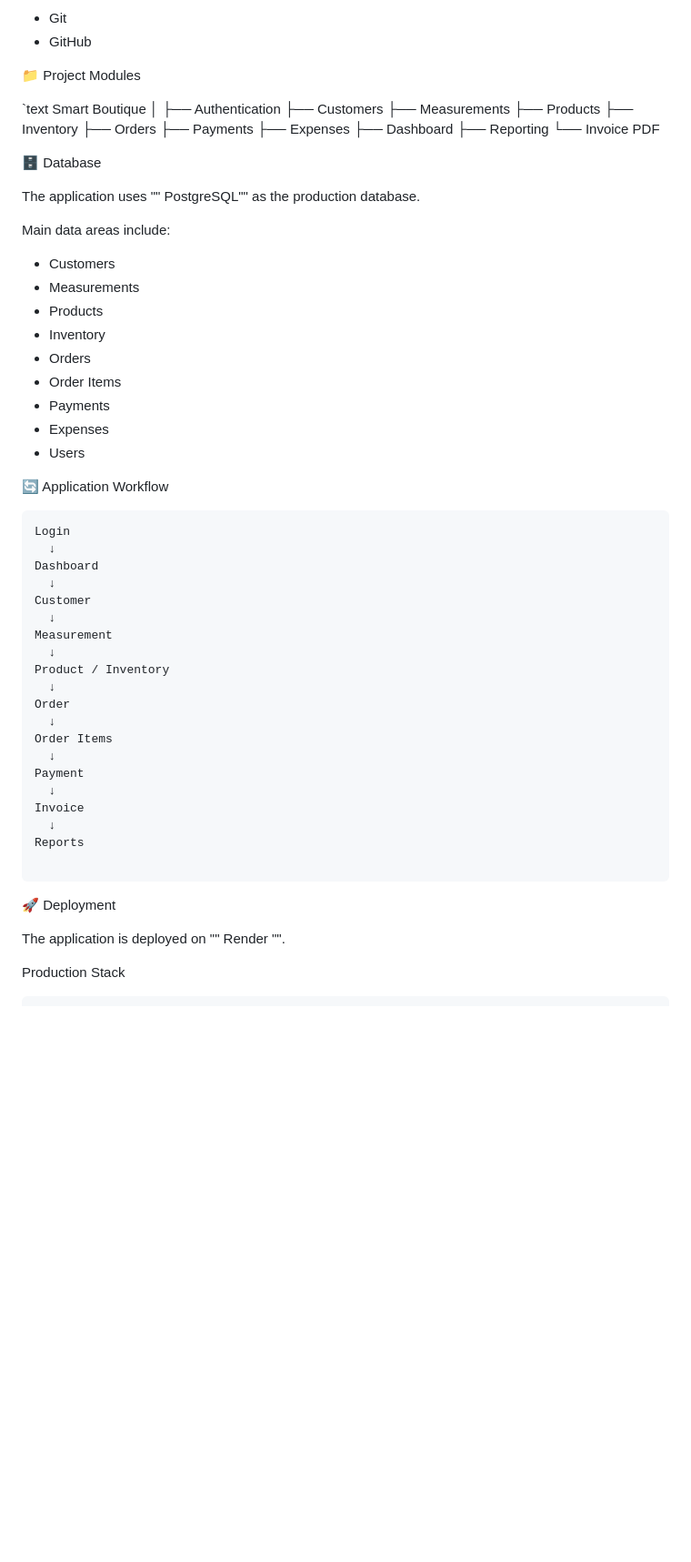
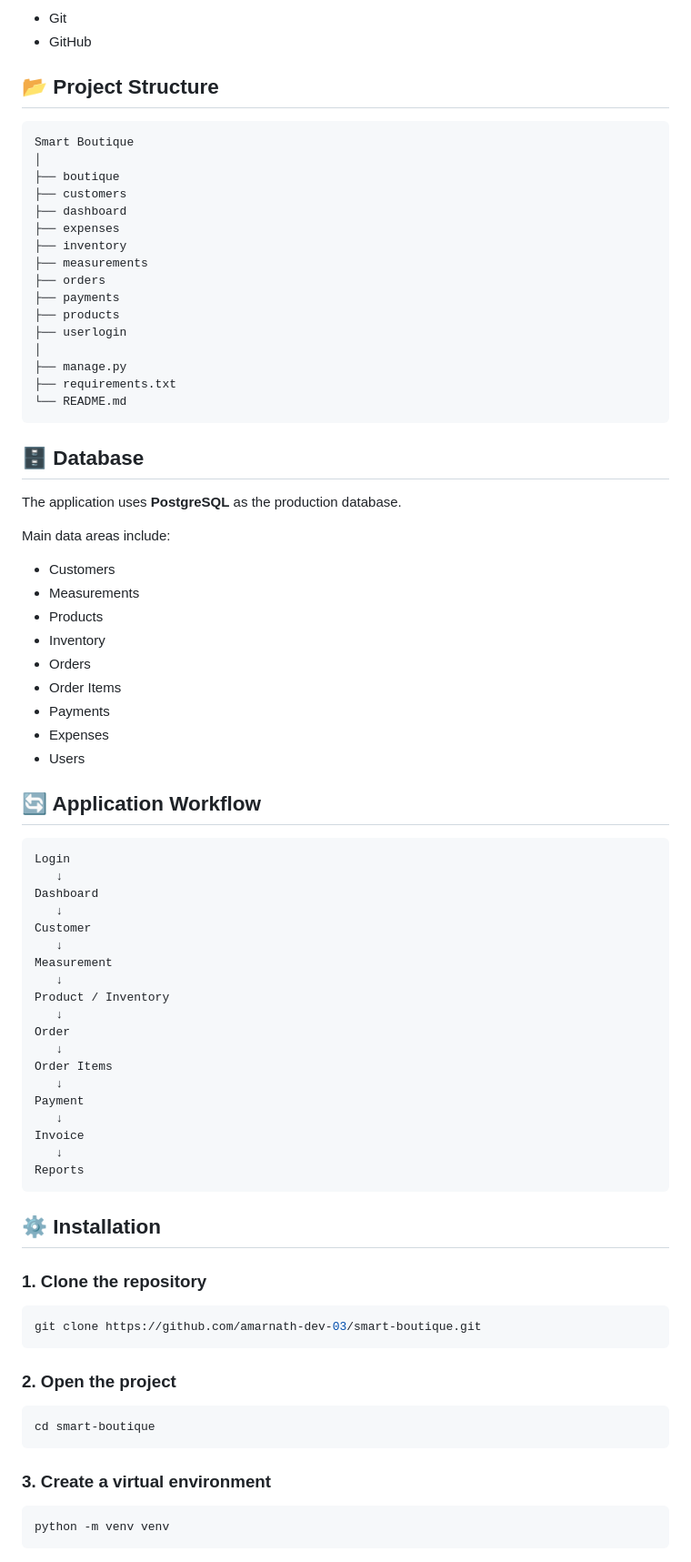
Before and after one commit to amarnath-dev-03/smart-boutique, a Markdown page: README.md, the part around one of its changes. Shown at 91% size. GitHub-like rendering; blank space fills up the shorter version.

````diff
--- a/README.md
+++ b/README.md
@@ -158,27 +161,30 @@ https://github.com/amarnath-dev-03/smart-boutique
 * Git
 * GitHub
 
+## 📂 Project Structure
 
- 📁 Project Modules
-
-`text
+```text
 Smart Boutique
 │
-├── Authentication
-├── Customers
-├── Measurements
-├── Products
-├── Inventory
-├── Orders
-├── Payments
-├── Expenses
-├── Dashboard
-├── Reporting
-└── Invoice PDF
+├── boutique
+├── customers
+├── dashboard
+├── expenses
+├── inventory
+├── measurements
+├── orders
+├── payments
+├── products
+├── userlogin
+│
+├── manage.py
+├── requirements.txt
+└── README.md
+```
 
- 🗄️ Database
+## 🗄️ Database
 
-The application uses "" PostgreSQL"" as the production database.
+The application uses **PostgreSQL** as the production database.
 
 Main data areas include:
 
@@ -192,34 +198,47 @@ Main data areas include:
 * Expenses
 * Users
 
-
-🔄 Application Workflow
+## 🔄 Application Workflow
 
 ```text
 Login
-  ↓
+   ↓
 Dashboard
-  ↓
+   ↓
 Customer
-  ↓
+   ↓
 Measurement
-  ↓
+   ↓
 Product / Inventory
-  ↓
+   ↓
 Order
-  ↓
+   ↓
 Order Items
-  ↓
+   ↓
 Payment
-  ↓
+   ↓
 Invoice
-  ↓
+   ↓
 Reports
-
 ```
 
-🚀 Deployment
+## ⚙️ Installation
 
-The application is deployed on "" Render "".
+### 1. Clone the repository
 
- Production Stack
+```bash
+git clone https://github.com/amarnath-dev-03/smart-boutique.git
+```
+
+### 2. Open the project
+
+```bash
+cd smart-boutique
+```
+
+### 3. Create a virtual environment
+
+```bash
+python -m venv venv
+```
+
````
Also changed, not shown: other parts of README.md (+130 -76 lines).
